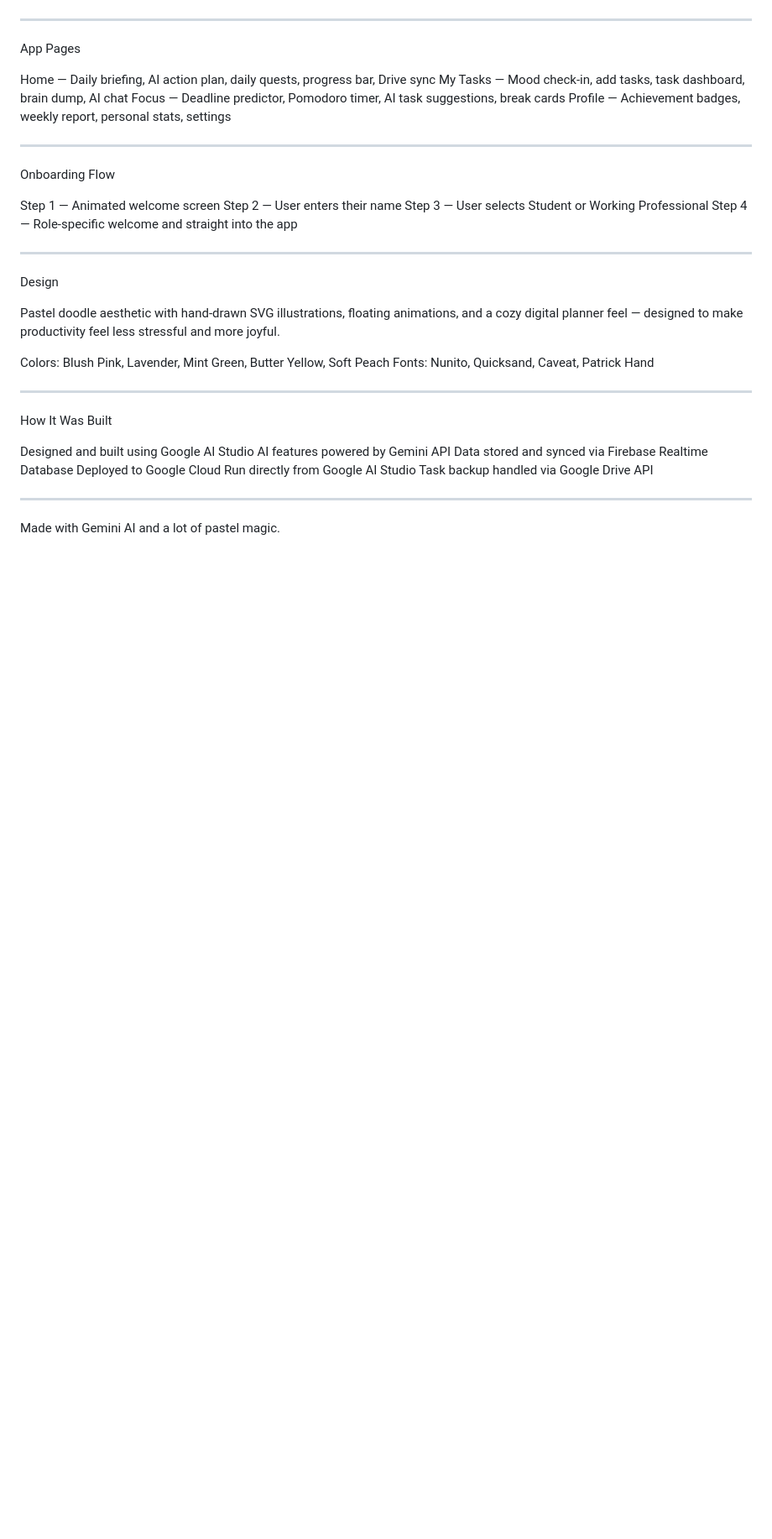
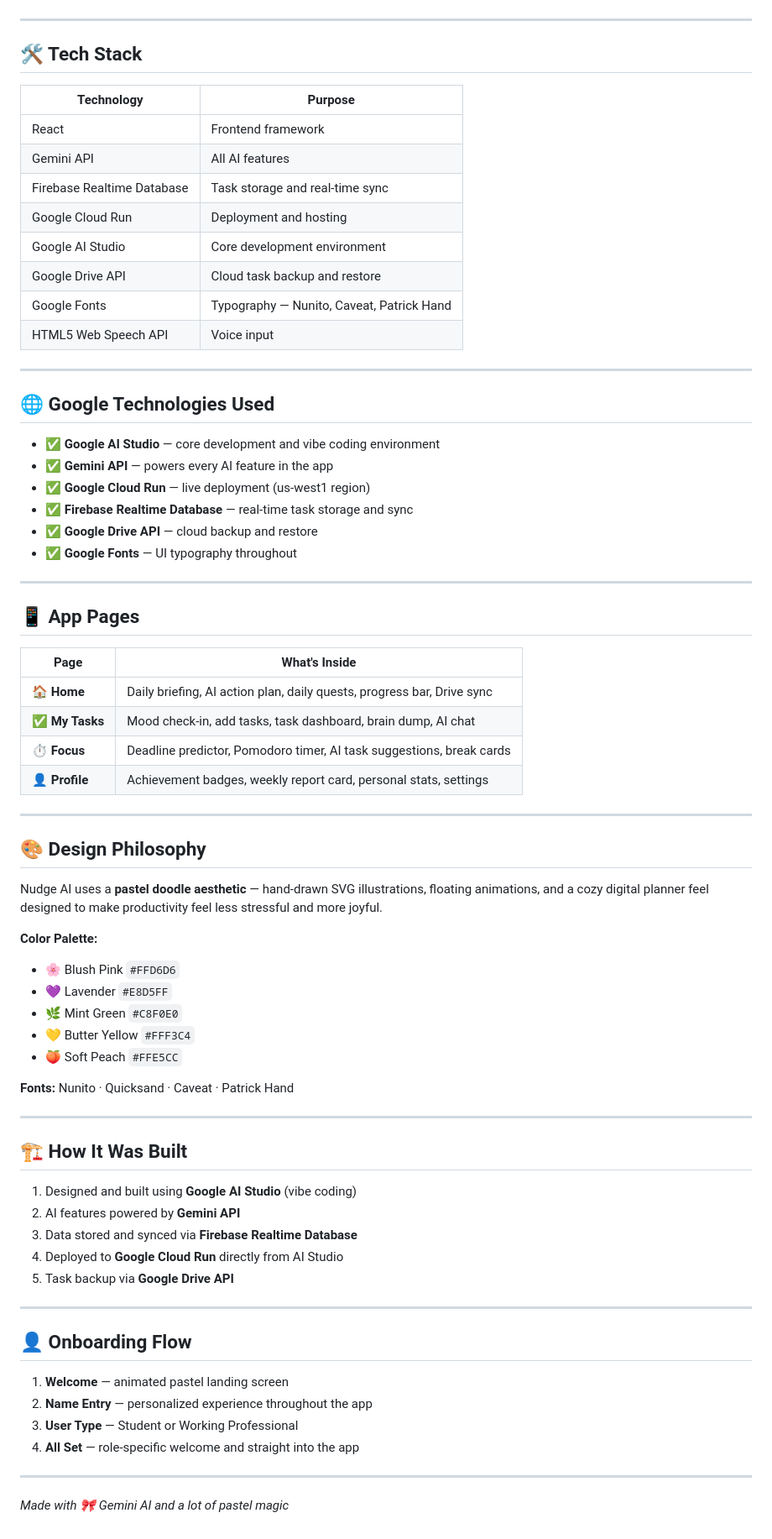
Before and after one commit to siyaalandkar/nudge-ai, a Markdown page: README.md, the part around one of its changes. Shown at 84% size. Drawn GitHub-style; blank space fills up the shorter version.

Commit message:
Enhance README formatting and content structure
Updated README.md with improved formatting, added badges, and reorganized sections for clarity.

```diff
--- a/README.md
+++ b/README.md
@@ -91,43 +80,78 @@ Google Fonts — UI typography throughout the app
 
 ---
 
-App Pages
+## 🛠️ Tech Stack
 
-Home — Daily briefing, AI action plan, daily quests, progress bar, Drive sync
-My Tasks — Mood check-in, add tasks, task dashboard, brain dump, AI chat
-Focus — Deadline predictor, Pomodoro timer, AI task suggestions, break cards
-Profile — Achievement badges, weekly report, personal stats, settings
+| Technology | Purpose |
+|------------|---------|
+| React | Frontend framework |
+| Gemini API | All AI features |
+| Firebase Realtime Database | Task storage and real-time sync |
+| Google Cloud Run | Deployment and hosting |
+| Google AI Studio | Core development environment |
+| Google Drive API | Cloud task backup and restore |
+| Google Fonts | Typography — Nunito, Caveat, Patrick Hand |
+| HTML5 Web Speech API | Voice input |
 
 ---
 
-Onboarding Flow
+## 🌐 Google Technologies Used
 
-Step 1 — Animated welcome screen
-Step 2 — User enters their name
-Step 3 — User selects Student or Working Professional
-Step 4 — Role-specific welcome and straight into the app
+- ✅ **Google AI Studio** — core development and vibe coding environment
+- ✅ **Gemini API** — powers every AI feature in the app
+- ✅ **Google Cloud Run** — live deployment (us-west1 region)
+- ✅ **Firebase Realtime Database** — real-time task storage and sync
+- ✅ **Google Drive API** — cloud backup and restore
+- ✅ **Google Fonts** — UI typography throughout
 
 ---
 
-Design
+## 📱 App Pages
 
-Pastel doodle aesthetic with hand-drawn SVG illustrations, floating
-animations, and a cozy digital planner feel — designed to make
-productivity feel less stressful and more joyful.
-
-Colors: Blush Pink, Lavender, Mint Green, Butter Yellow, Soft Peach
-Fonts: Nunito, Quicksand, Caveat, Patrick Hand
+| Page | What's Inside |
+|------|--------------|
+| 🏠 **Home** | Daily briefing, AI action plan, daily quests, progress bar, Drive sync |
+| ✅ **My Tasks** | Mood check-in, add tasks, task dashboard, brain dump, AI chat |
+| ⏱️ **Focus** | Deadline predictor, Pomodoro timer, AI task suggestions, break cards |
+| 👤 **Profile** | Achievement badges, weekly report card, personal stats, settings |
 
 ---
 
-How It Was Built
+## 🎨 Design Philosophy
 
-Designed and built using Google AI Studio
-AI features powered by Gemini API
-Data stored and synced via Firebase Realtime Database
-Deployed to Google Cloud Run directly from Google AI Studio
-Task backup handled via Google Drive API
+Nudge AI uses a **pastel doodle aesthetic** — hand-drawn SVG
+illustrations, floating animations, and a cozy digital planner
+feel designed to make productivity feel less stressful and
+more joyful.
+
+**Color Palette:**
+- 🌸 Blush Pink `#FFD6D6`
+- 💜 Lavender `#E8D5FF`
+- 🌿 Mint Green `#C8F0E0`
+- 💛 Butter Yellow `#FFF3C4`
+- 🍑 Soft Peach `#FFE5CC`
+
+**Fonts:** Nunito · Quicksand · Caveat · Patrick Hand
 
 ---
 
-Made with Gemini AI and a lot of pastel magic.
+## 🏗️ How It Was Built
+
+1. Designed and built using **Google AI Studio** (vibe coding)
+2. AI features powered by **Gemini API**
+3. Data stored and synced via **Firebase Realtime Database**
+4. Deployed to **Google Cloud Run** directly from AI Studio
+5. Task backup via **Google Drive API**
+
+---
+
+## 👤 Onboarding Flow
+
+1. **Welcome** — animated pastel landing screen
+2. **Name Entry** — personalized experience throughout the app
+3. **User Type** — Student or Working Professional
+4. **All Set** — role-specific welcome and straight into the app
+
+---
+
+*Made with 🎀 Gemini AI and a lot of pastel magic*
```
Also changed, not shown: other parts of README.md (+54 -65 lines).
